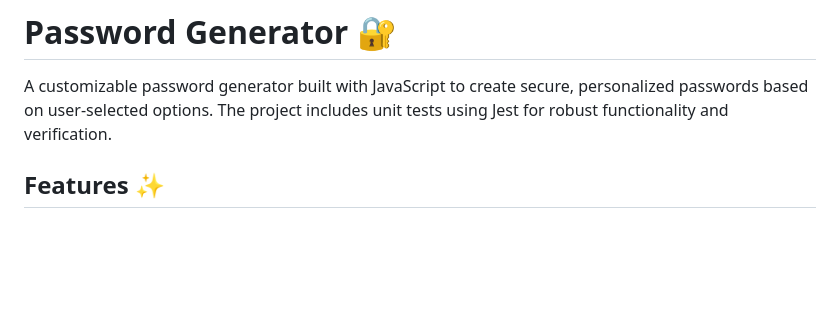
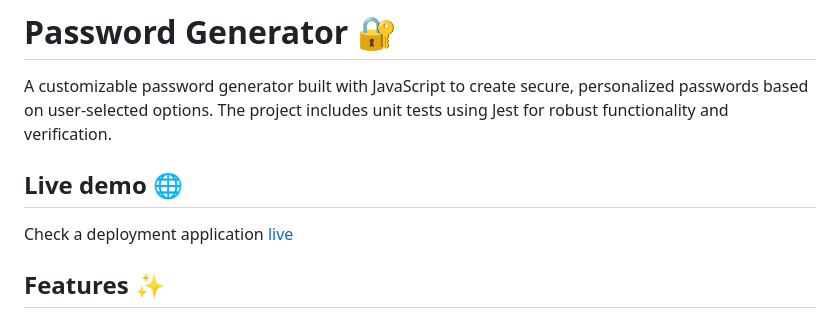
Before and after one commit to danilla-dev/Password-generator, a Markdown page: README.md, the part around the change. Drawn GitHub-style; blank space fills up the shorter version.

Commit message:
Added a deploy link to readme file.

```diff
--- a/README.md
+++ b/README.md
@@ -1,6 +1,10 @@
 # Password Generator 🔐
 
 A customizable password generator built with JavaScript to create secure, personalized passwords based on user-selected options. The project includes unit tests using Jest for robust functionality and verification.
+
+## Live demo 🌐
+
+Check a deployment application [live](https://passwordgenerator.petroweb.pl)
 
 ## Features ✨
 
```
